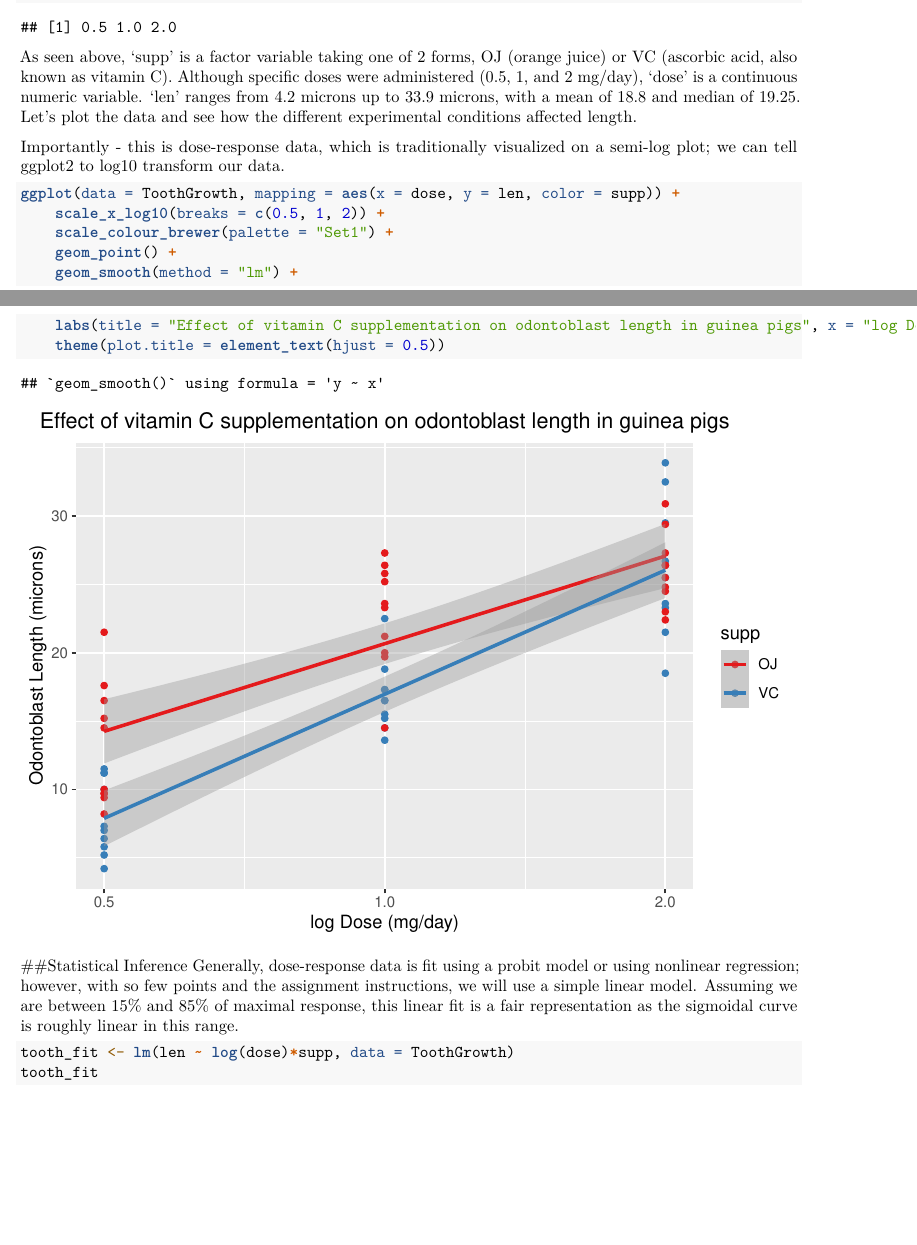
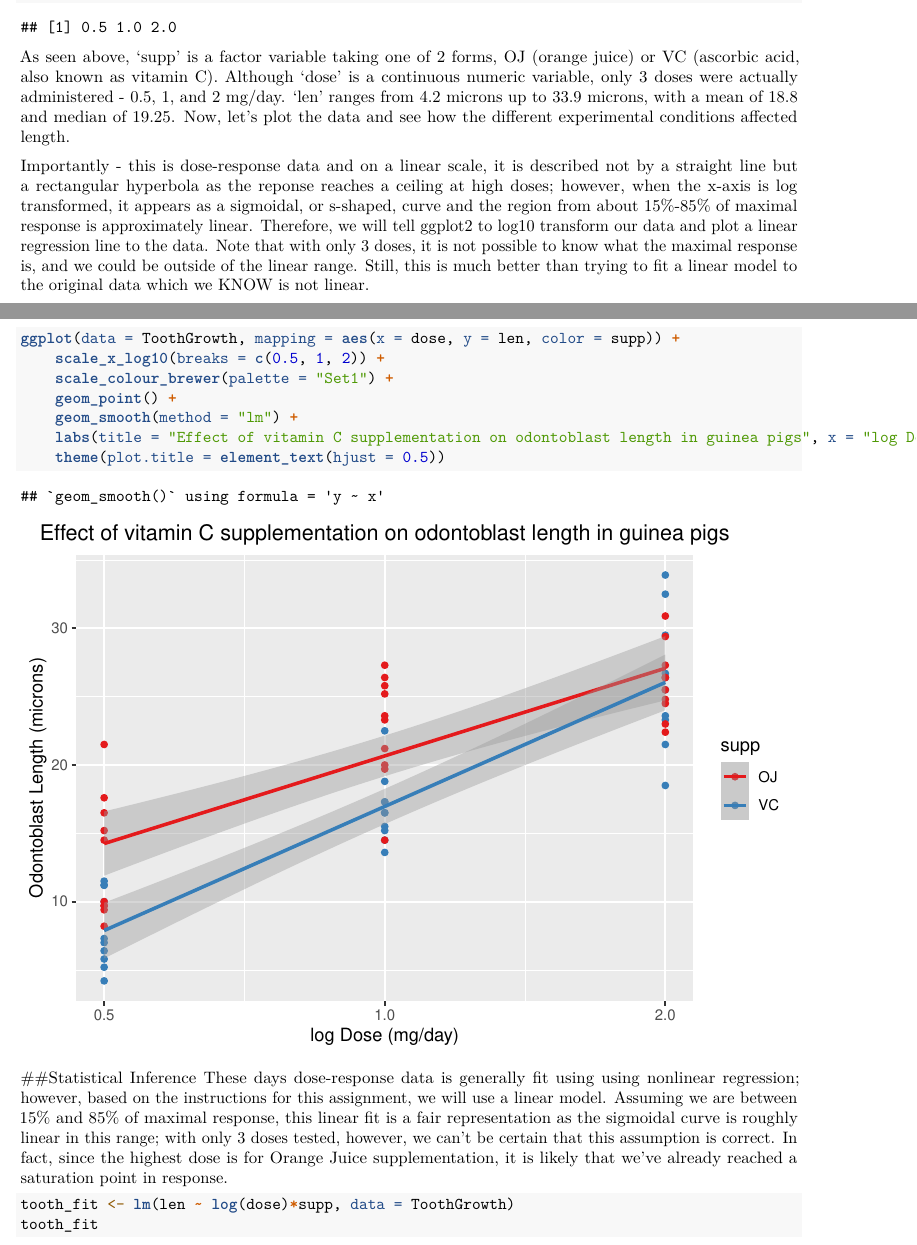
Before and after one commit to accumb3ns/Statistical-Inference-Final, an R Markdown document (Statistical Inference Final - Toothgrowth.Rmd): two parts of pages 1 and 2 of 3, joined at a grey line, cut so that both start at the same text, the shorter picture padded with empty space. Rendered offline with R 4.5, knitr and Pandoc, then LaTeX, with nearby package versions.

Commit message:
in progress - text

````diff
--- a/Statistical Inference Final - Toothgrowth.Rmd
+++ b/Statistical Inference Final - Toothgrowth.Rmd
@@ -29,9 +29,9 @@ summary(ToothGrowth)
 unique(ToothGrowth$dose)
 ```
 
-As seen above, 'supp' is a factor variable taking one of 2 forms, OJ (orange juice) or VC (ascorbic acid, also known as vitamin C). Although specific doses were administered (0.5, 1, and 2 mg/day), 'dose' is a continuous numeric variable. 'len' ranges from 4.2 microns up to 33.9 microns, with a mean of 18.8 and median of 19.25. Let's plot the data and see how the different experimental conditions affected length.
+As seen above, 'supp' is a factor variable taking one of 2 forms, OJ (orange juice) or VC (ascorbic acid, also known as vitamin C). Although 'dose' is a continuous numeric variable, only 3 doses were actually administered - 0.5, 1, and 2 mg/day. 'len' ranges from 4.2 microns up to 33.9 microns, with a mean of 18.8 and median of 19.25. Now, let's plot the data and see how the different experimental conditions affected length.
 
-Importantly - this is dose-response data, which is traditionally visualized on a semi-log plot; we can tell ggplot2 to log10 transform our data.
+Importantly - this is dose-response data and on a linear scale, it is described not by a straight line but a rectangular hyperbola as the reponse reaches a ceiling at high doses; however, when the x-axis is log transformed, it appears as a sigmoidal, or s-shaped, curve and the region from about 15%-85% of maximal response is approximately linear. Therefore, we will tell ggplot2 to log10 transform our data and plot a linear regression line to the data. Note that with only 3 doses, it is not possible to know what the maximal response is, and we could be outside of the linear range. Still, this is much better than trying to fit a linear model to the original data which we KNOW is not linear.
 
 ```{r plot data}
 ggplot(data = ToothGrowth, mapping = aes(x = dose, y = len, color = supp)) +
@@ -43,16 +43,16 @@ ggplot(data = ToothGrowth, mapping = aes(x = dose, y = len, color = supp)) +
     theme(plot.title = element_text(hjust = 0.5))
 ```
 
-
-
 ##Statistical Inference
-Generally, dose-response data is fit using a probit model or using nonlinear regression; however, with so few points and the assignment instructions, we will use a simple linear model. Assuming we are between 15% and 85% of maximal response, this linear fit is a fair representation as the sigmoidal curve is roughly linear in this range.
+These days dose-response data is generally fit using using nonlinear regression; however, based on the instructions for this assignment, we will use a linear model. Assuming we are between 15% and 85% of maximal response, this linear fit is a fair representation as the sigmoidal curve is roughly linear in this range; with only 3 doses tested, however, we can't be certain that this assumption is correct. In fact, since the highest dose is for Orange Juice supplementation, it is likely that we've already reached a saturation point in response.
 
 ```{r}
 tooth_fit <- lm(len ~ log(dose)*supp, data = ToothGrowth)
 tooth_fit
 ```
 
+
+
 ```{r}
 anova(tooth_fit)
 ```
````
